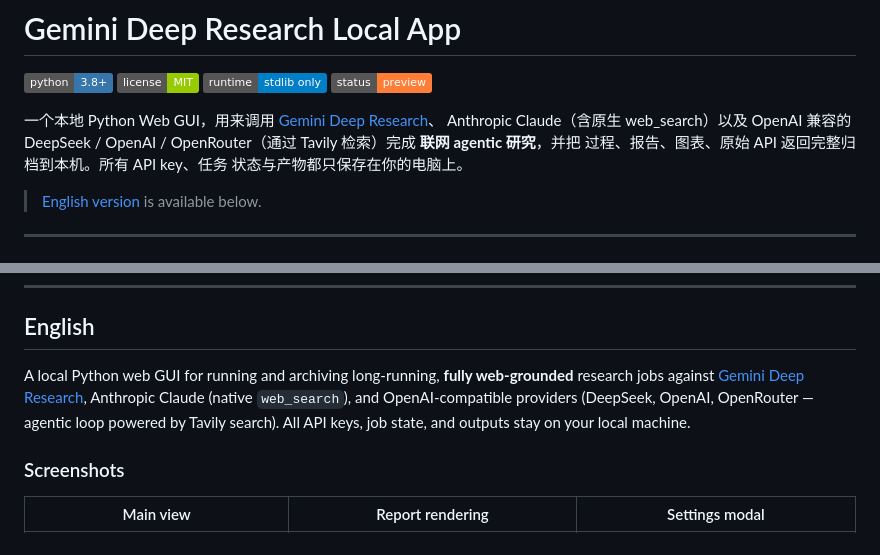
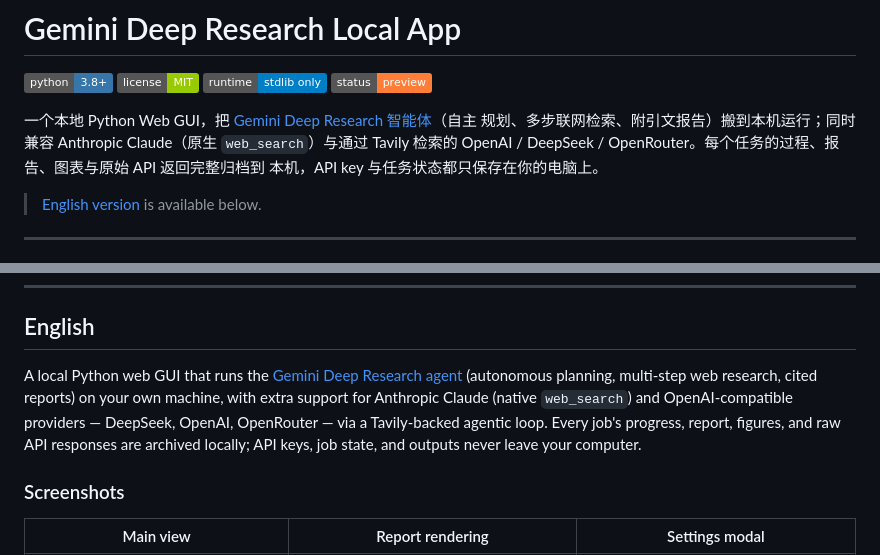
Before and after one commit to shaowen-ye/deep-research-assistant, a Markdown page: README.md, 2 parts joined by grey strips. Drawn GitHub-style; badges without logos.

Commit message:
README: lead with the Gemini Deep Research agent, others as extras
Co-Authored-By: Claude Opus 4.7 <noreply@anthropic.com>

```diff
--- a/README.md
+++ b/README.md
@@ -5,11 +5,11 @@
 [![Stdlib only](https://img.shields.io/badge/runtime-stdlib%20only-informational)](#架构)
 [![Status: preview](https://img.shields.io/badge/status-preview-orange)](#已知限制)
 
-一个本地 Python Web GUI，用来调用 [Gemini Deep Research][gdr]、
-Anthropic Claude（含原生 web_search）以及 OpenAI 兼容的 DeepSeek /
-OpenAI / OpenRouter（通过 Tavily 检索）完成 **联网 agentic 研究**，并把
-过程、报告、图表、原始 API 返回完整归档到本机。所有 API key、任务
-状态与产物都只保存在你的电脑上。
+一个本地 Python Web GUI，把 [Gemini Deep Research 智能体][gdr]（自主
+规划、多步联网检索、附引文报告）搬到本机运行；同时兼容 Anthropic
+Claude（原生 `web_search`）与通过 Tavily 检索的 OpenAI / DeepSeek /
+OpenRouter。每个任务的过程、报告、图表与原始 API 返回完整归档到
+本机，API key 与任务状态都只保存在你的电脑上。
 
 > [English version](#english) is available below.
 
@@ -330,11 +330,13 @@ MIT，见 [LICENSE](LICENSE)。
 
 ## English
 
-A local Python web GUI for running and archiving long-running, **fully
-web-grounded** research jobs against [Gemini Deep Research][gdr],
-Anthropic Claude (native `web_search`), and OpenAI-compatible providers
-(DeepSeek, OpenAI, OpenRouter — agentic loop powered by Tavily search).
-All API keys, job state, and outputs stay on your local machine.
+A local Python web GUI that runs the [Gemini Deep Research agent][gdr]
+(autonomous planning, multi-step web research, cited reports) on your
+own machine, with extra support for Anthropic Claude (native
+`web_search`) and OpenAI-compatible providers — DeepSeek, OpenAI,
+OpenRouter — via a Tavily-backed agentic loop. Every job's progress,
+report, figures, and raw API responses are archived locally; API keys,
+job state, and outputs never leave your computer.
 
 ### Screenshots
 
```
